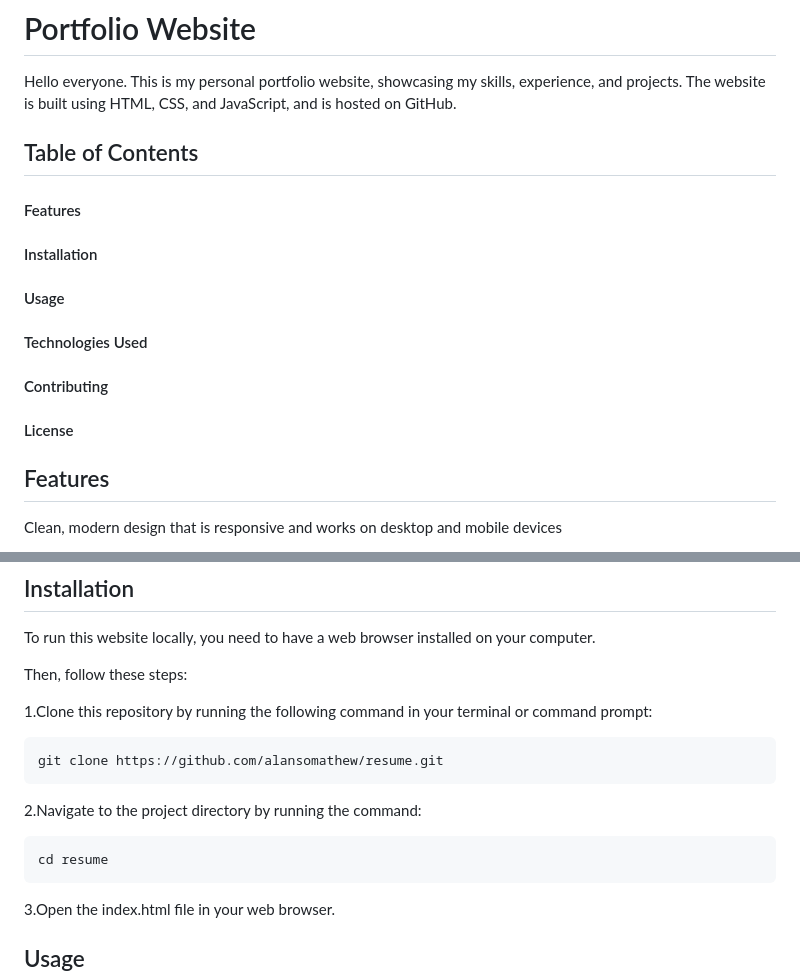
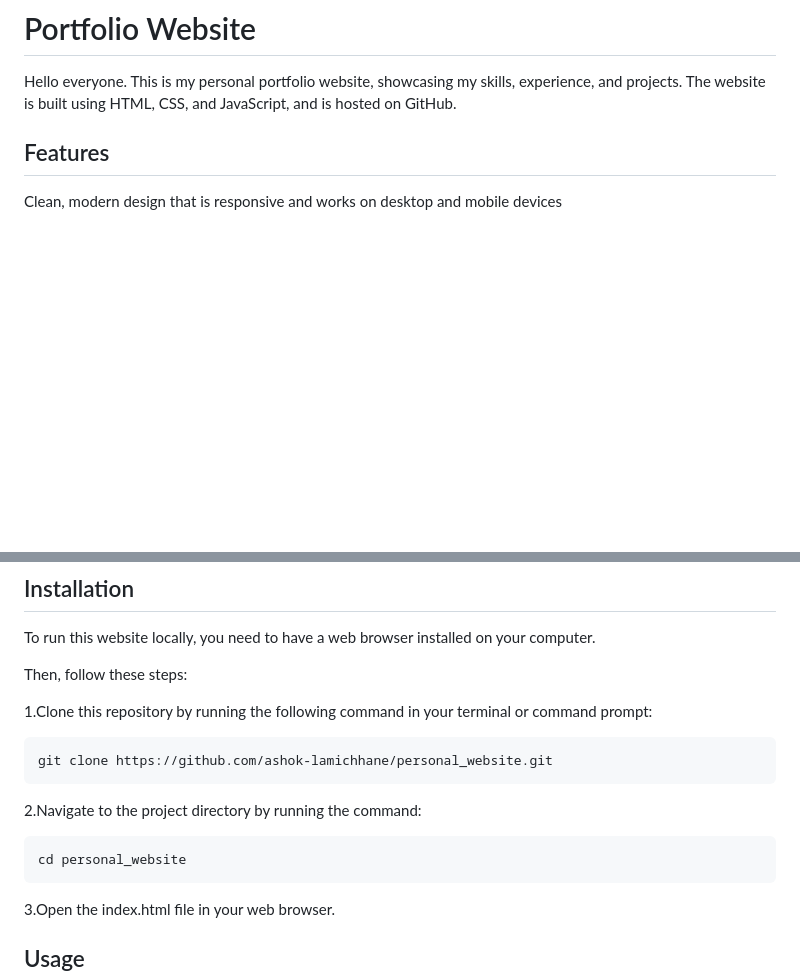
Before and after one commit to ashok-lamichhane/personal_website, a Markdown page: README.md, 2 parts joined by grey strips. GitHub-like rendering; blank space fills up the shorter version.

````diff
--- a/README.md
+++ b/README.md
@@ -1,13 +1,5 @@
 # Portfolio Website
 Hello everyone. This is my personal portfolio website, showcasing my skills, experience, and projects. The website is built using HTML, CSS, and JavaScript, and is hosted on GitHub.
-
-## Table of Contents
-#### Features
-#### Installation
-#### Usage
-#### Technologies Used
-#### Contributing
-#### License
 
 
 ## Features
@@ -29,13 +21,13 @@ Then, follow these steps:
 
 1.Clone this repository by running the following command in your terminal or command prompt:
   ```
-git clone https://github.com/alansomathew/resume.git
+git clone https://github.com/ashok-lamichhane/personal_website.git
   ```
 
 2.Navigate to the project directory by running the command:
 
   ```
-cd resume
+cd personal_website
   ```
 3.Open the index.html file in your web browser.
 
````
